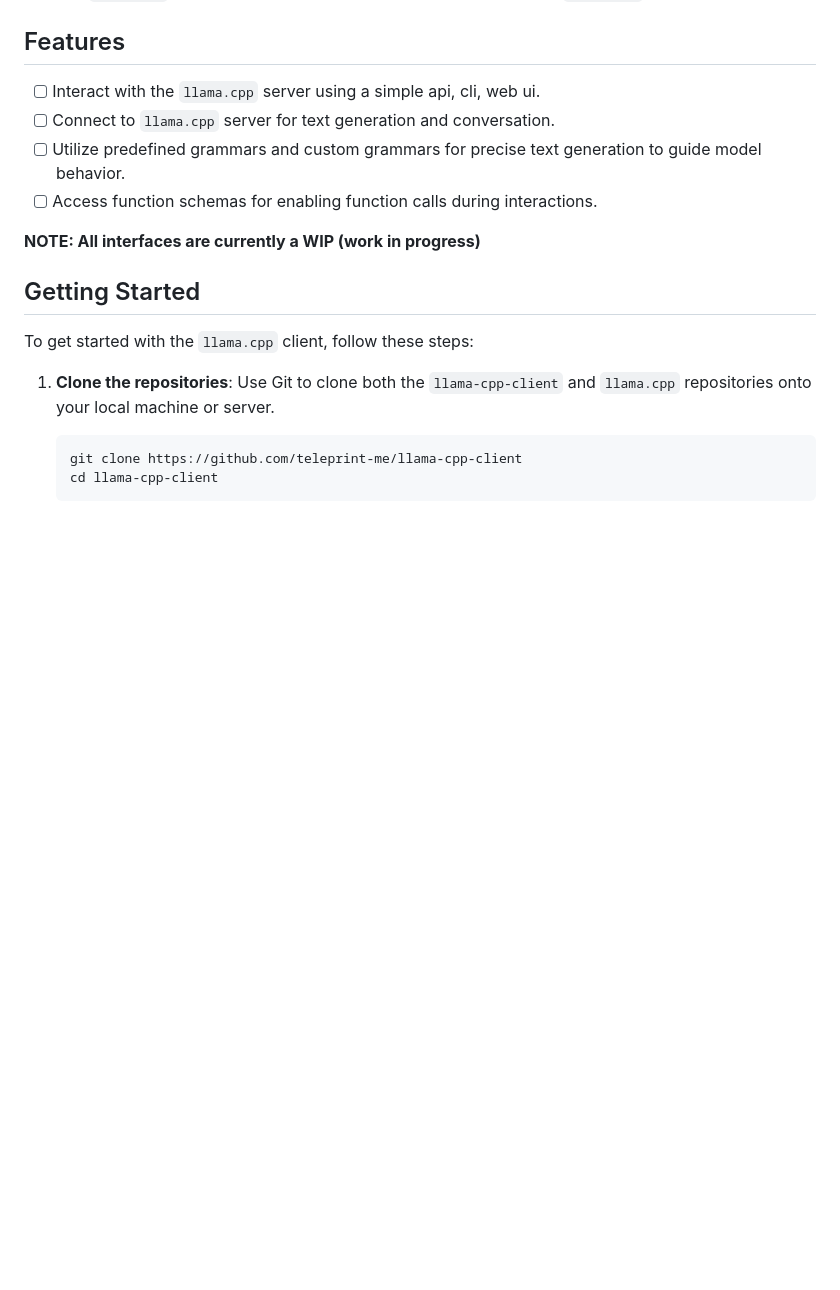
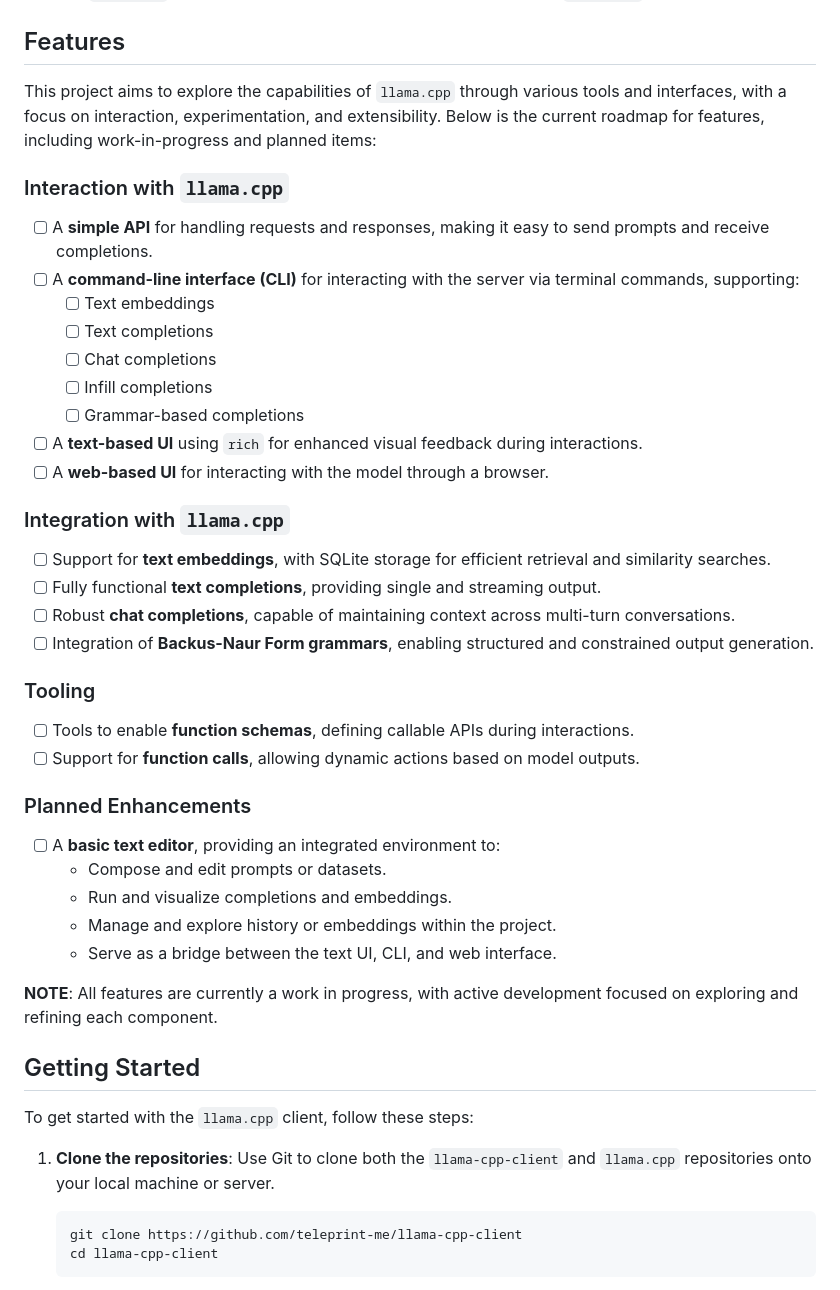
Before and after one commit to teleprint-me/llama-cpp-client, a Markdown page: README.md, the part around the change. GitHub-like rendering; blank space fills up the shorter version.

Commit message:
docs(chore): Add roadmap to readme features

```diff
--- a/README.md
+++ b/README.md
@@ -6,12 +6,37 @@ The `llama.cpp` client is a experimental front-end client library for interactin
 
 ## Features
 
-- [ ] Interact with the `llama.cpp` server using a simple api, cli, web ui.
-- [ ] Connect to `llama.cpp` server for text generation and conversation.
-- [ ] Utilize predefined grammars and custom grammars for precise text generation to guide model behavior.
-- [ ] Access function schemas for enabling function calls during interactions.
+This project aims to explore the capabilities of `llama.cpp` through various tools and interfaces, with a focus on interaction, experimentation, and extensibility. Below is the current roadmap for features, including work-in-progress and planned items:
 
-**NOTE: All interfaces are currently a WIP (work in progress)**
+### Interaction with `llama.cpp`
+- [ ] A **simple API** for handling requests and responses, making it easy to send prompts and receive completions.
+- [ ] A **command-line interface (CLI)** for interacting with the server via terminal commands, supporting:
+  - [ ] Text embeddings
+  - [ ] Text completions
+  - [ ] Chat completions
+  - [ ] Infill completions
+  - [ ] Grammar-based completions
+- [ ] A **text-based UI** using `rich` for enhanced visual feedback during interactions.
+- [ ] A **web-based UI** for interacting with the model through a browser.
+
+### Integration with `llama.cpp`
+- [ ] Support for **text embeddings**, with SQLite storage for efficient retrieval and similarity searches.
+- [ ] Fully functional **text completions**, providing single and streaming output.
+- [ ] Robust **chat completions**, capable of maintaining context across multi-turn conversations.
+- [ ] Integration of **Backus-Naur Form grammars**, enabling structured and constrained output generation.
+
+### Tooling
+- [ ] Tools to enable **function schemas**, defining callable APIs during interactions.
+- [ ] Support for **function calls**, allowing dynamic actions based on model outputs.
+
+### Planned Enhancements
+- [ ] A **basic text editor**, providing an integrated environment to:
+  - Compose and edit prompts or datasets.
+  - Run and visualize completions and embeddings.
+  - Manage and explore history or embeddings within the project.
+  - Serve as a bridge between the text UI, CLI, and web interface.
+
+**NOTE**: All features are currently a work in progress, with active development focused on exploring and refining each component.
 
 ## Getting Started
 
```
